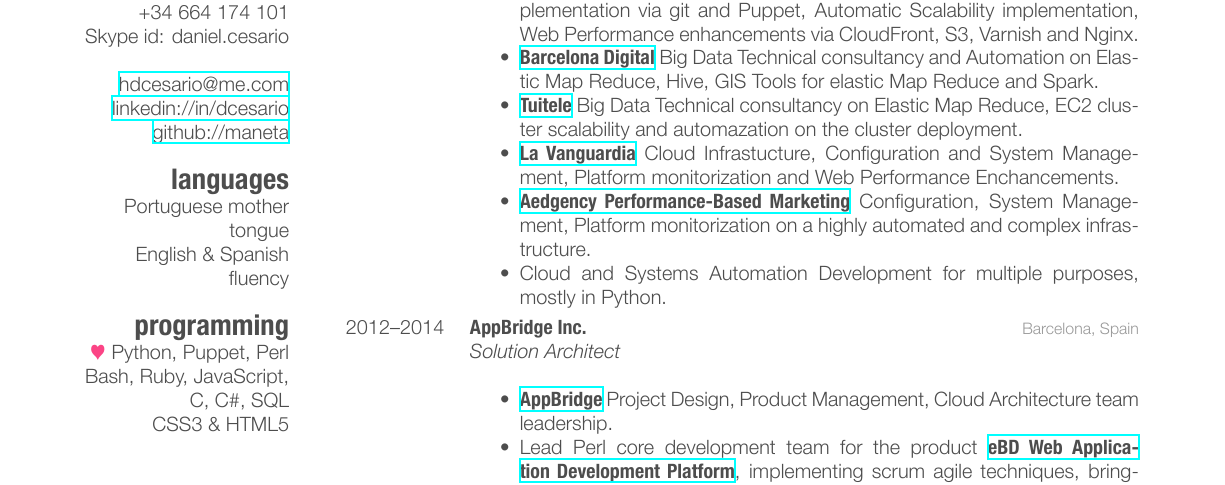
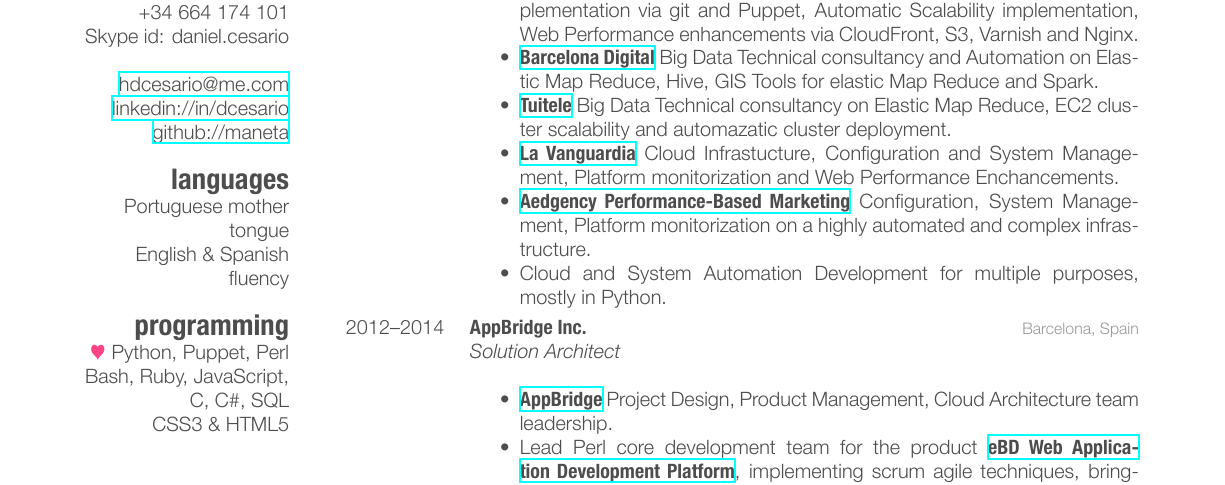
Before and after one commit to maneta/Resumee, a LaTeX CV (cv_10.tex): part of page 1 of 3, cut so that both start at the same text. The pictures show the PDF file cv_10.pdf that the author committed with the source.

Commit message:
Usual updates

```diff
--- a/cv_10.tex
+++ b/cv_10.tex
@@ -68,10 +68,10 @@
 \begin{itemize}
 \item \href{http://www.fcbarcelona.com/}{\textbf{FC Barcelona}} Cloud Infrastucture Management, Continuos Integration Implementation via git and Puppet, Automatic Scalability implementation, Web Performance enhancements via CloudFront, S3, Varnish and Nginx.
 \item \href{http://www.bdigital.org/}{\textbf{Barcelona Digital}} Big Data Technical consultancy and Automation on Elastic Map Reduce, Hive, GIS Tools for elastic Map Reduce and Spark.
-\item \href{http://www.tuitele.tv/}{\textbf{Tuitele}} Big Data Technical consultancy on Elastic Map Reduce, EC2 cluster scalability and automazation on the cluster deployment.
+\item \href{http://www.tuitele.tv/}{\textbf{Tuitele}} Big Data Technical consultancy on Elastic Map Reduce, EC2 cluster scalability and automazatic cluster deployment.
 \item \href{http://www.lavanguardia.com/}{\textbf{La Vanguardia}} Cloud Infrastucture, Configuration and System Management, Platform monitorization and Web Performance Enchancements.
 \item \href{http://www.aedgency.com/}{\textbf{Aedgency Performance-Based Marketing}} Configuration, System Management, Platform monitorization on a highly automated and complex infrastructure.
-\item Cloud and Systems Automation Development for multiple purposes, mostly in Python.
+\item Cloud and System Automation Development for multiple purposes, mostly in Python.
 \end{itemize}}
 %------------------------------------------------
 \pagebreak
```
Also changed, not shown: cv_10.pdf, 1 other file.
